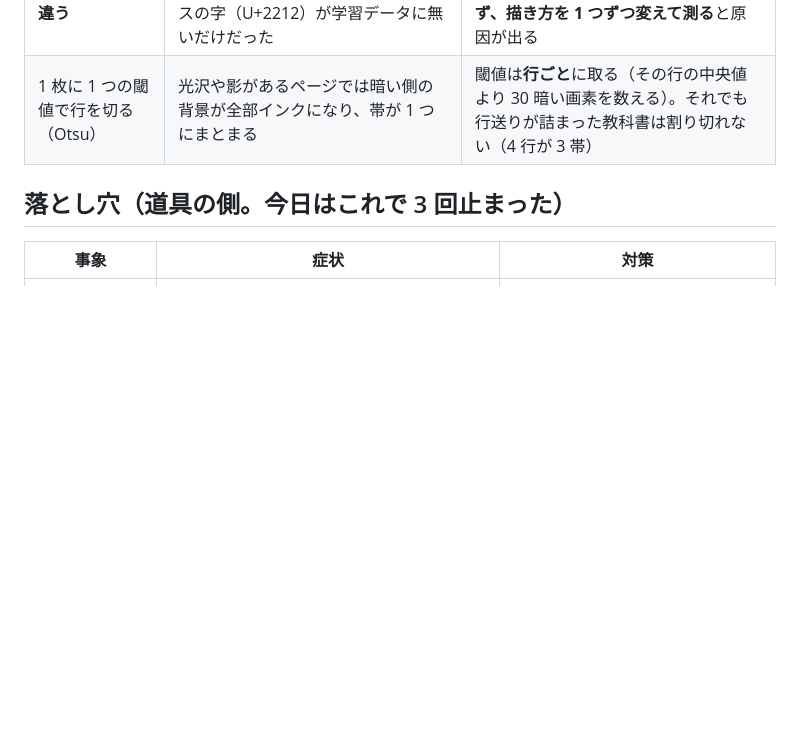
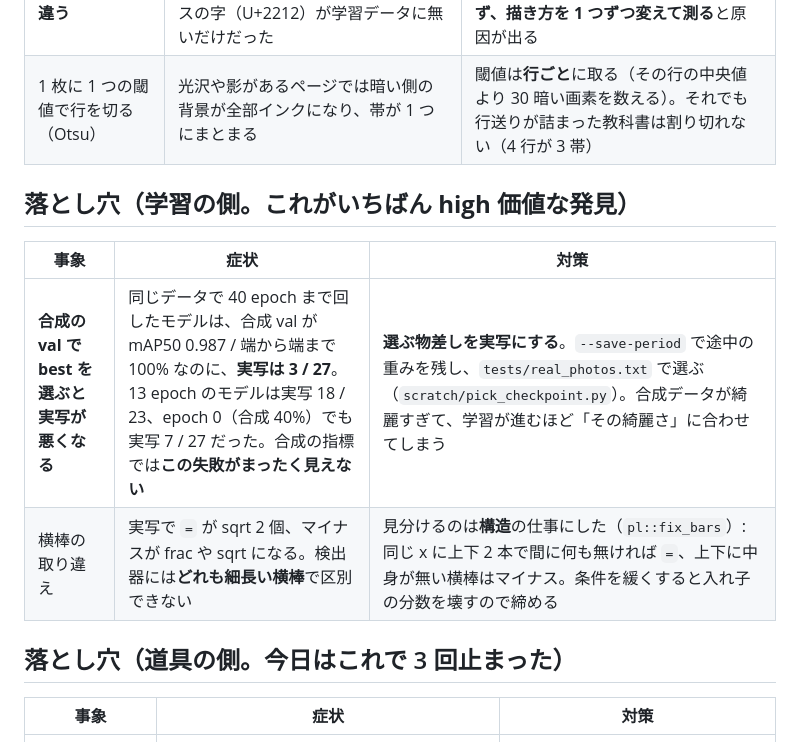
Before and after one commit to yomei-o/mathcam_cpp, a Markdown page: RESUME.md, the part around the change. Drawn GitHub-style; blank space fills up the shorter version.

Commit message:
RESUME: 合成の val で best を選ぶと実写が悪くなる（実測を表にする）
Co-Authored-By: Claude Opus 5 (1M context) <noreply@anthropic.com>

```diff
--- a/RESUME.md
+++ b/RESUME.md
@@ -162,6 +162,13 @@
 | **書き方が実物と違う** | 合成では 95%、教科書の写真では 0/12。字形（イタリック）とマイナスの字（U+2212）が学習データに無いだけだった | 組版器に第 2 書体と U+2212 を入れて作り直す。**「写真が難しい」で終わらせず、描き方を 1 つずつ変えて測る**と原因が出る |
 | 1 枚に 1 つの閾値で行を切る（Otsu） | 光沢や影があるページでは暗い側の背景が全部インクになり、帯が 1 つにまとまる | 閾値は**行ごと**に取る（その行の中央値より 30 暗い画素を数える）。それでも行送りが詰まった教科書は割り切れない（4 行が 3 帯） |
 
+## 落とし穴（学習の側。**これがいちばん high 価値な発見**）
+
+| 事象 | 症状 | 対策 |
+|---|---|---|
+| **合成の val で best を選ぶと実写が悪くなる** | 同じデータで 40 epoch まで回したモデルは、合成 val が mAP50 0.987 / 端から端まで 100% なのに、**実写は 3 / 27**。13 epoch のモデルは実写 18 / 23、epoch 0（合成 40%）でも実写 7 / 27 だった。合成の指標では**この失敗がまったく見えない** | **選ぶ物差しを実写にする**。`--save-period` で途中の重みを残し、`tests/real_photos.txt` で選ぶ（`scratch/pick_checkpoint.py`）。合成データが綺麗すぎて、学習が進むほど「その綺麗さ」に合わせてしまう |
+| 横棒の取り違え | 実写で `=` が sqrt 2 個、マイナスが frac や sqrt になる。検出器には**どれも細長い横棒**で区別できない | 見分けるのは**構造**の仕事にした（`pl::fix_bars`）: 同じ x に上下 2 本で間に何も無ければ `=`、上下に中身が無い横棒はマイナス。条件を緩くすると入れ子の分数を壊すので締める |
+
 ## 落とし穴（道具の側。今日はこれで 3 回止まった）
 
 | 事象 | 症状 | 対策 |
```
